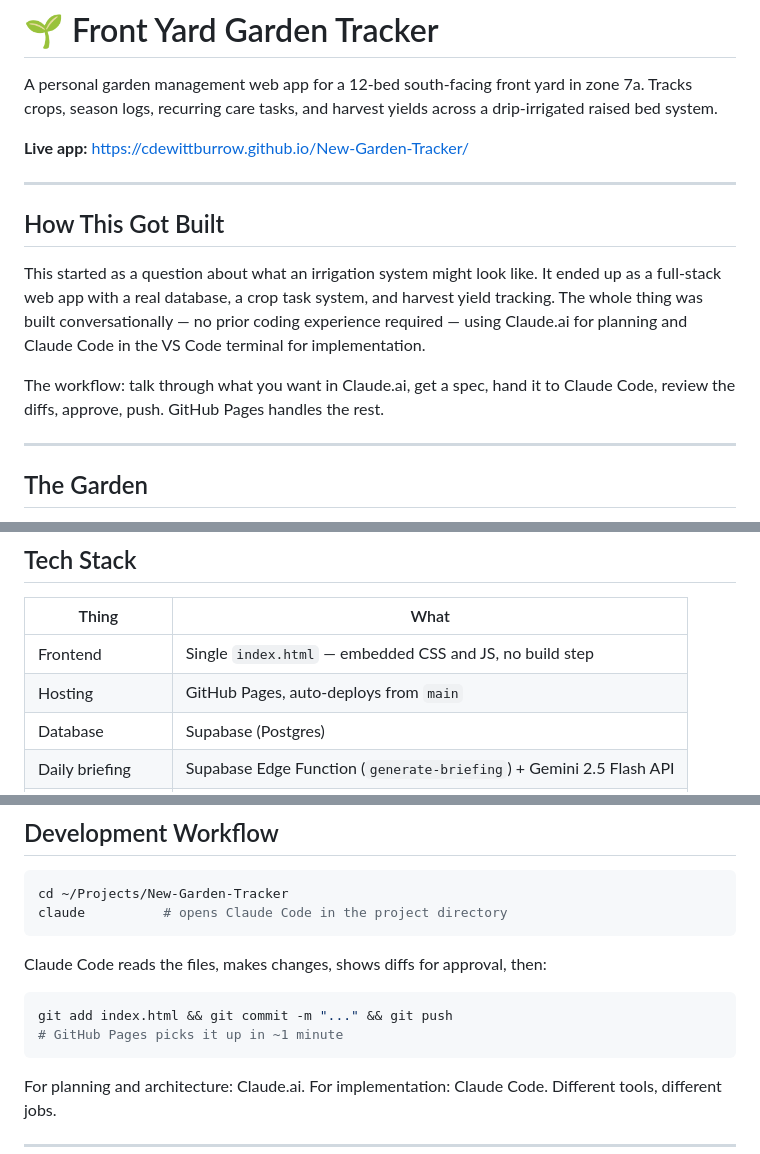
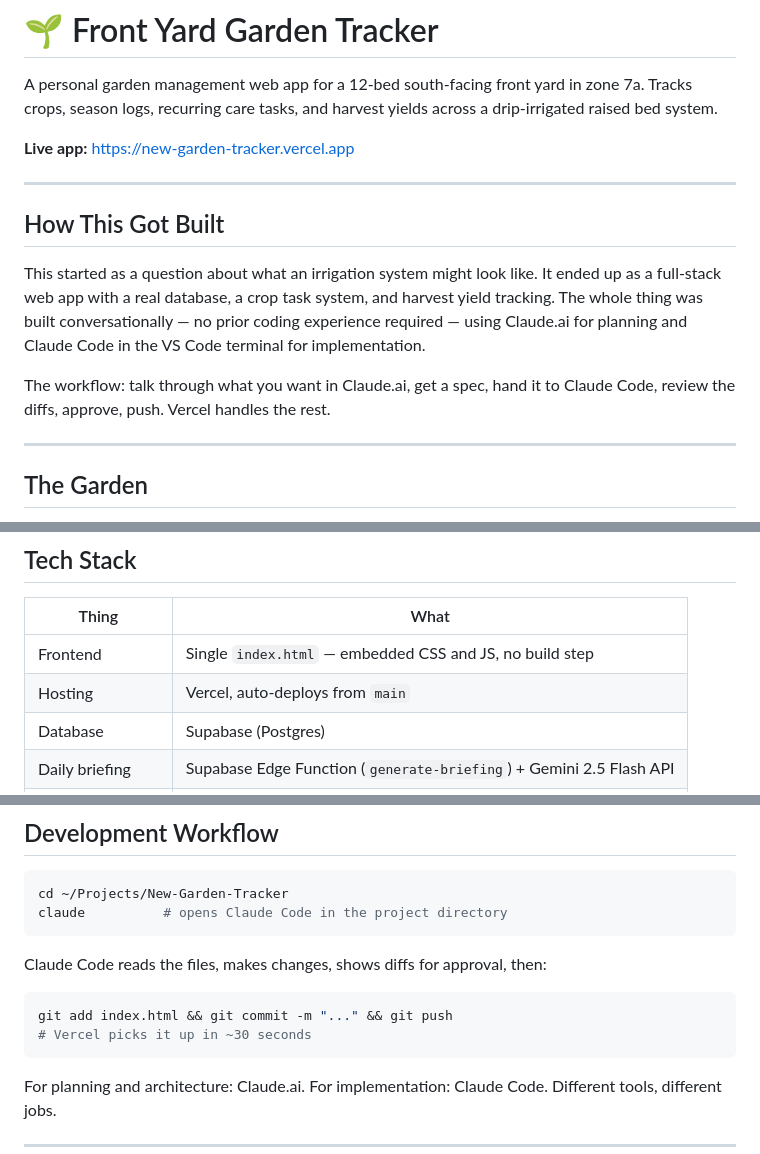
Before and after one commit to cdewittburrow/New-Garden-Tracker, a Markdown page: README.md, 3 parts joined by grey strips. Drawn GitHub-style.

Commit message:
docs: update hosting references from GitHub Pages to Vercel

````diff
--- a/README.md
+++ b/README.md
@@ -2,7 +2,7 @@
 
 A personal garden management web app for a 12-bed south-facing front yard in zone 7a. Tracks crops, season logs, recurring care tasks, and harvest yields across a drip-irrigated raised bed system.
 
-**Live app:** https://cdewittburrow.github.io/New-Garden-Tracker/
+**Live app:** https://new-garden-tracker.vercel.app
 
 ---
 
@@ -10,7 +10,7 @@ A personal garden management web app for a 12-bed south-facing front yard in zon
 
 This started as a question about what an irrigation system might look like. It ended up as a full-stack web app with a real database, a crop task system, and harvest yield tracking. The whole thing was built conversationally — no prior coding experience required — using Claude.ai for planning and Claude Code in the VS Code terminal for implementation.
 
-The workflow: talk through what you want in Claude.ai, get a spec, hand it to Claude Code, review the diffs, approve, push. GitHub Pages handles the rest.
+The workflow: talk through what you want in Claude.ai, get a spec, hand it to Claude Code, review the diffs, approve, push. Vercel handles the rest.
 
 ---
 
@@ -89,7 +89,7 @@ A **daily briefing card** sits at the top of the Overview tab. Each morning at 6
 | Thing | What |
 |-------|------|
 | Frontend | Single `index.html` — embedded CSS and JS, no build step |
-| Hosting | GitHub Pages, auto-deploys from `main` |
+| Hosting | Vercel, auto-deploys from `main` |
 | Database | Supabase (Postgres) |
 | Daily briefing | Supabase Edge Function (`generate-briefing`) + Gemini 2.5 Flash API |
 | Briefing schedule | pg_cron + pg_net — fires at 12:00 UTC (6am MDT) daily |
@@ -175,7 +175,7 @@ Claude Code reads the files, makes changes, shows diffs for approval, then:
 
 ```bash
 git add index.html && git commit -m "..." && git push
-# GitHub Pages picks it up in ~1 minute
+# Vercel picks it up in ~30 seconds
 ```
 
 For planning and architecture: Claude.ai. For implementation: Claude Code. Different tools, different jobs.
````
